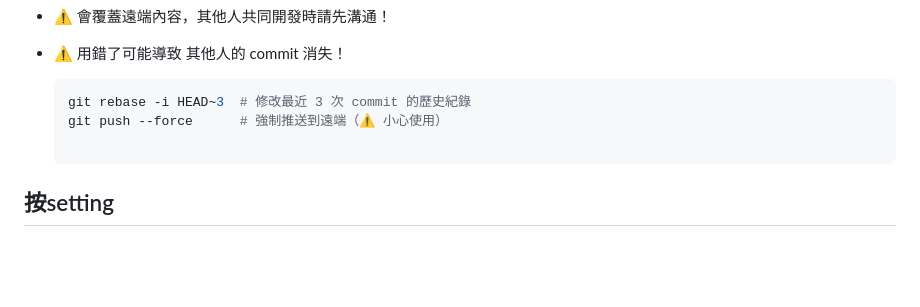
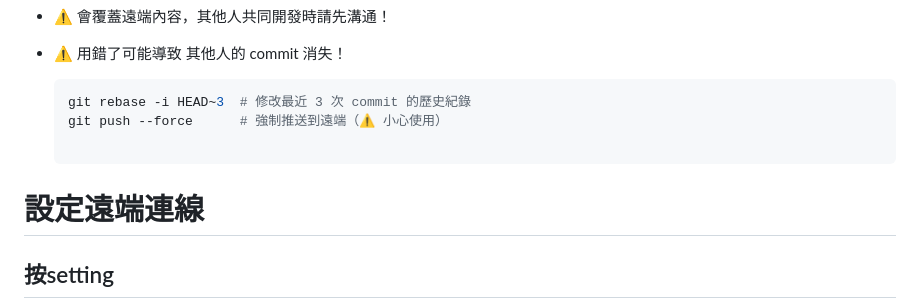
Before and after one commit to seanLeeYuChenge/__0315__Leechange, a Markdown page: git_基本操作/README.md, the part around the change. Rendered like a GitHub page; blank space fills up the shorter version.

Commit message:
0419第四次更新

```diff
--- a/git_基本操作/README.md
+++ b/git_基本操作/README.md
@@ -114,6 +114,7 @@
     git rebase -i HEAD~3  # 修改最近 3 次 commit 的歷史紀錄
     git push --force      # 強制推送到遠端（⚠ 小心使用）
 
+# 設定遠端連線
 ## 按setting
 ![](image.png)
 ## 按Developer Settings
```
